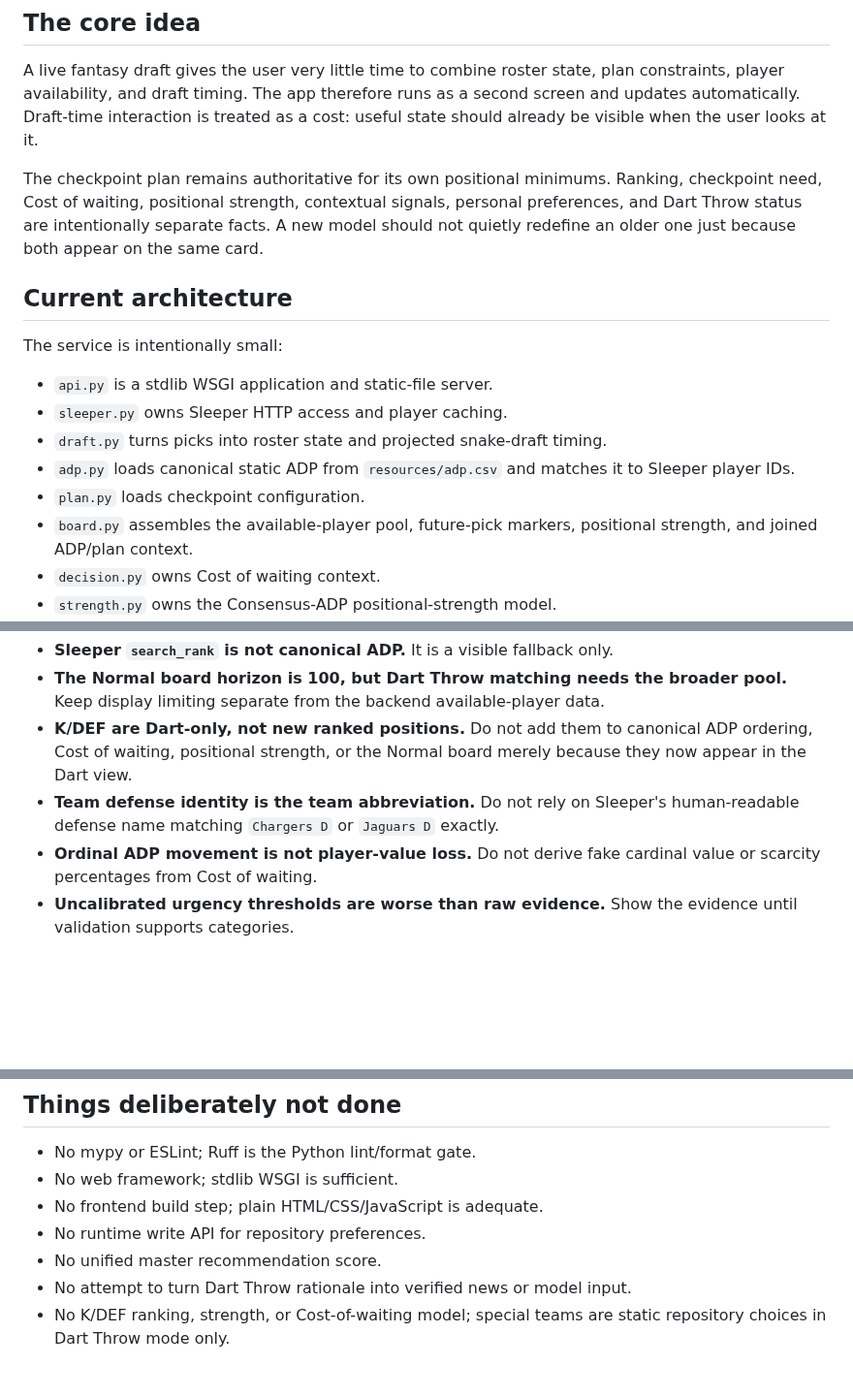
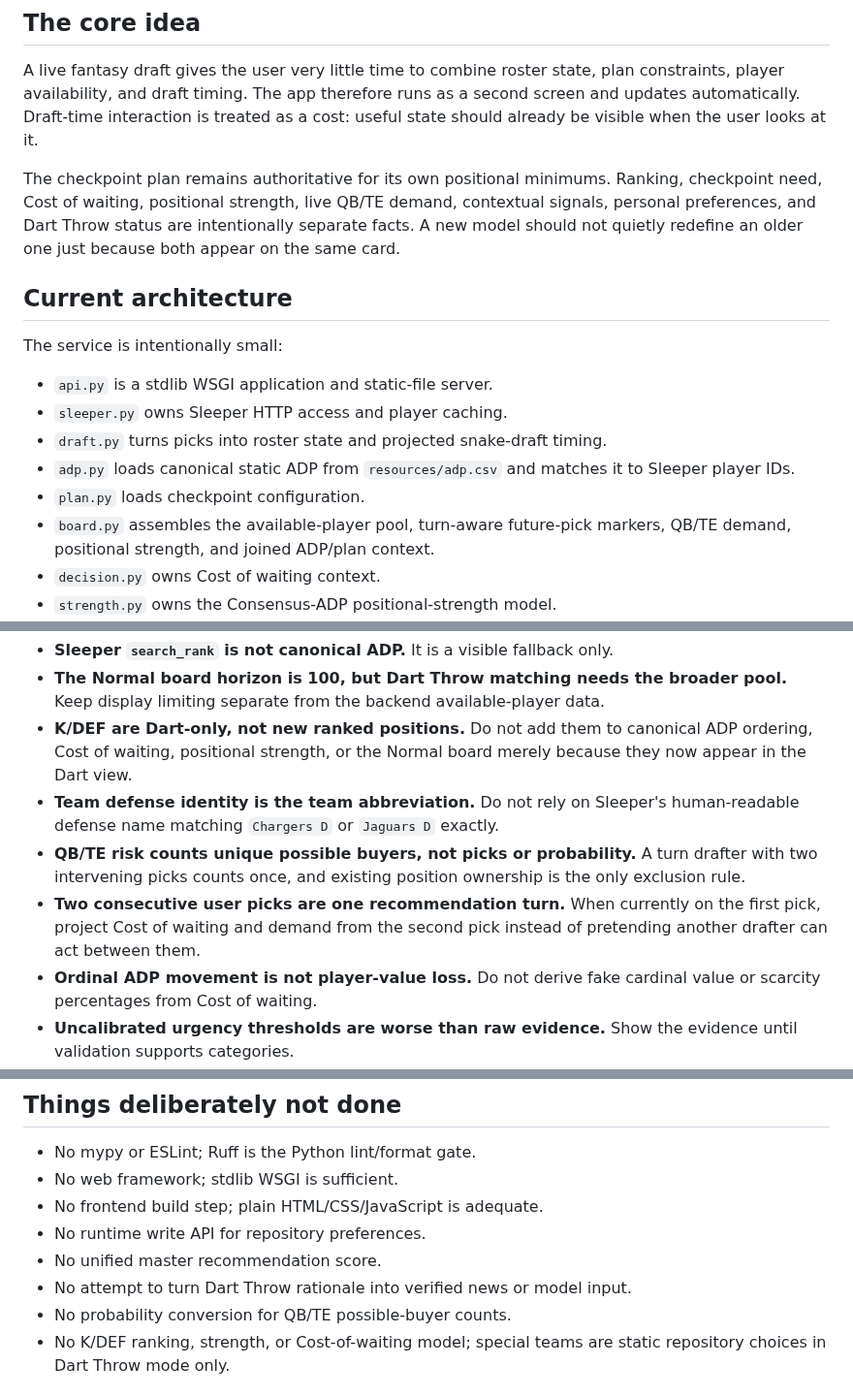
Before and after one commit to wesnicol2/sleeper-draft-plan-companion, a Markdown page: AGENTS.md, 3 parts joined by grey strips. Shown at 97% size. GitHub-like rendering; blank space fills up the shorter version.

```diff
--- a/AGENTS.md
+++ b/AGENTS.md
@@ -29,10 +29,10 @@ as a second screen and updates automatically. Draft-time interaction is treated
 as a cost: useful state should already be visible when the user looks at it.
 
 The checkpoint plan remains authoritative for its own positional minimums.
-Ranking, checkpoint need, Cost of waiting, positional strength, contextual
-signals, personal preferences, and Dart Throw status are intentionally separate
-facts. A new model should not quietly redefine an older one just because both
-appear on the same card.
+Ranking, checkpoint need, Cost of waiting, positional strength, live QB/TE demand,
+contextual signals, personal preferences, and Dart Throw status are intentionally
+separate facts. A new model should not quietly redefine an older one just because
+both appear on the same card.
 
 ## Current architecture
 
@@ -44,8 +44,8 @@ The service is intentionally small:
 - `adp.py` loads canonical static ADP from `resources/adp.csv` and matches it to
   Sleeper player IDs.
 - `plan.py` loads checkpoint configuration.
-- `board.py` assembles the available-player pool, future-pick markers,
-  positional strength, and joined ADP/plan context.
+- `board.py` assembles the available-player pool, turn-aware future-pick markers,
+  QB/TE demand, positional strength, and joined ADP/plan context.
 - `decision.py` owns Cost of waiting context.
 - `strength.py` owns the Consensus-ADP positional-strength model.
 - `preferences.py` loads repository-backed player, strength-model, and Dart Throw
@@ -364,6 +407,12 @@ private home-server Test container has already pulled and been exercised.
   because they now appear in the Dart view.
 - **Team defense identity is the team abbreviation.** Do not rely on Sleeper's
   human-readable defense name matching `Chargers D` or `Jaguars D` exactly.
+- **QB/TE risk counts unique possible buyers, not picks or probability.** A turn
+  drafter with two intervening picks counts once, and existing position ownership
+  is the only exclusion rule.
+- **Two consecutive user picks are one recommendation turn.** When currently on
+  the first pick, project Cost of waiting and demand from the second pick instead
+  of pretending another drafter can act between them.
 - **Ordinal ADP movement is not player-value loss.** Do not derive fake cardinal
   value or scarcity percentages from Cost of waiting.
 - **Uncalibrated urgency thresholds are worse than raw evidence.** Show the
@@ -395,6 +444,7 @@ private home-server Test container has already pulled and been exercised.
 - No runtime write API for repository preferences.
 - No unified master recommendation score.
 - No attempt to turn Dart Throw rationale into verified news or model input.
+- No probability conversion for QB/TE possible-buyer counts.
 - No K/DEF ranking, strength, or Cost-of-waiting model; special teams are static
   repository choices in Dart Throw mode only.
 
```
Also changed, not shown: other parts of AGENTS.md (+46 -3 lines).
